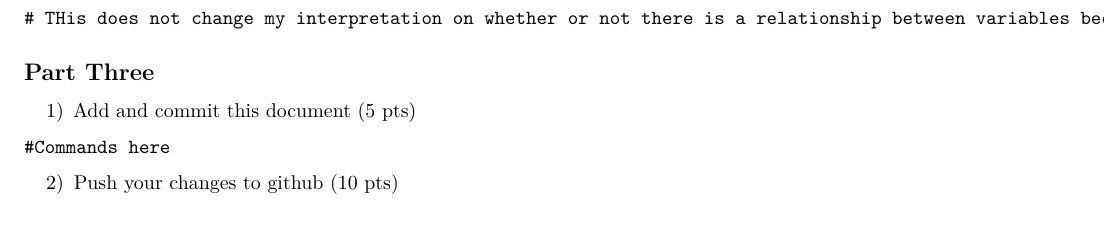
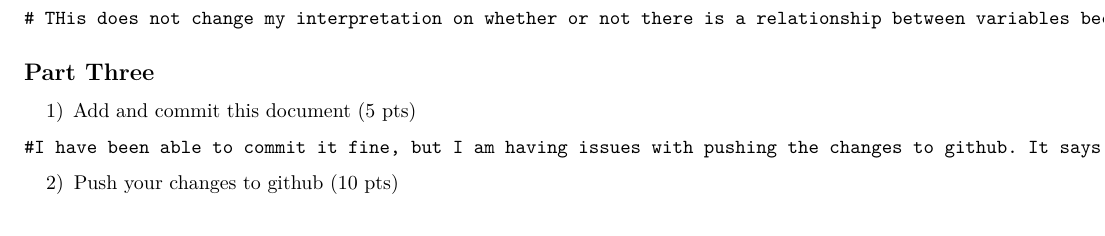
Before and after one commit to maggieak18/keller.pkg, an R Markdown document (projects/project_two/project_2.Rmd): part of page 3 of 4, cut so that both start at the same text. Rendered offline with R 4.5, knitr and Pandoc, then LaTeX, with nearby package versions; some code elsewhere in the file could not run offline; common packages that the code uses without loading them are loaded.

Commit message:
committing project 2 try number three

````diff
--- a/projects/project_two/project_2.Rmd
+++ b/projects/project_two/project_2.Rmd
@@ -181,7 +181,7 @@ qqline(augmented_fit$.resid, col = "red")
 1) Add and commit this document (5 pts)
 
 ```
-#Commands here
+#I have been able to commit it fine, but I am having issues with pushing the changes to github. It says I dont have passworth authentication so I am going to try resetting my passowrd and trying again.
 ```
 
 2) Push your changes to github (10 pts)
````
